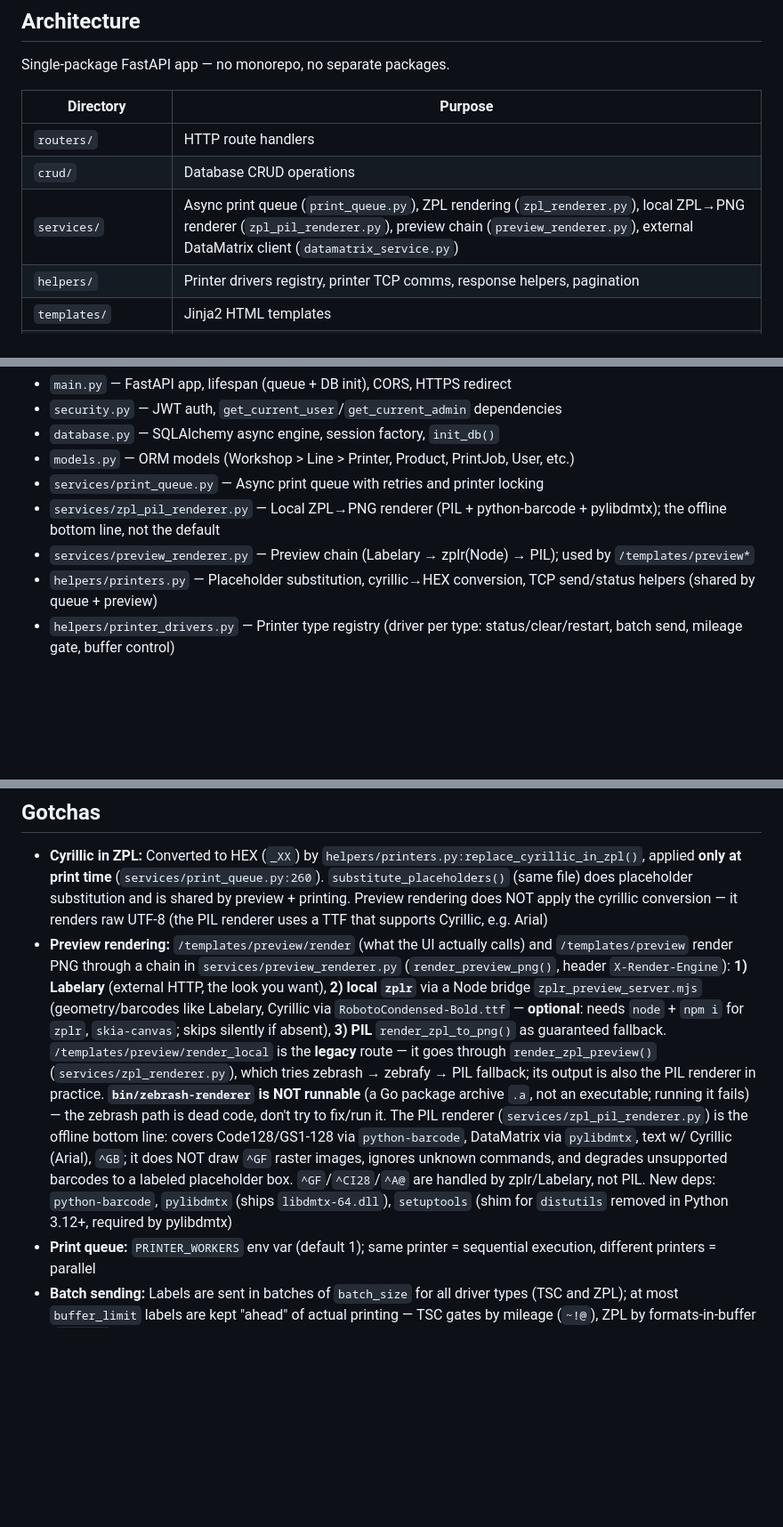
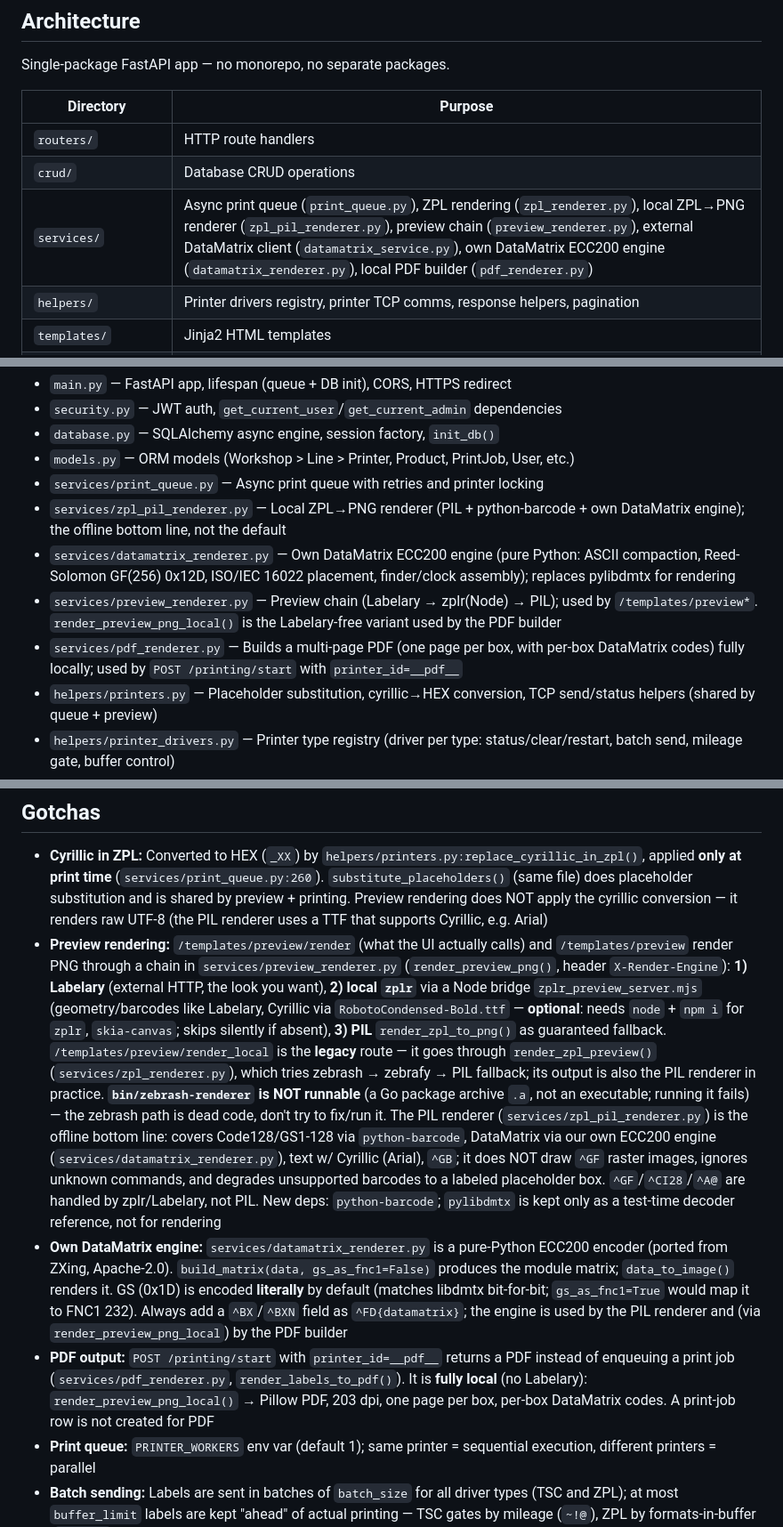
Before and after one commit to lopatin2012/PrintingMachine, a Markdown page: AGENTS.md, 3 parts joined by grey strips. Shown at 89% size. Rendered like a GitHub page; blank space fills up the shorter version.

Commit message:
добавлена обработка dm. поддержка placeholder-ов внутри шаблона.

```diff
--- a/AGENTS.md
+++ b/AGENTS.md
@@ -33,7 +33,7 @@ Single-package FastAPI app — no monorepo, no separate packages.
 |---|---|
 | `routers/` | HTTP route handlers |
 | `crud/` | Database CRUD operations |
-| `services/` | Async print queue (`print_queue.py`), ZPL rendering (`zpl_renderer.py`), local ZPL→PNG renderer (`zpl_pil_renderer.py`), preview chain (`preview_renderer.py`), external DataMatrix client (`datamatrix_service.py`) |
+| `services/` | Async print queue (`print_queue.py`), ZPL rendering (`zpl_renderer.py`), local ZPL→PNG renderer (`zpl_pil_renderer.py`), preview chain (`preview_renderer.py`), external DataMatrix client (`datamatrix_service.py`), own DataMatrix ECC200 engine (`datamatrix_renderer.py`), local PDF builder (`pdf_renderer.py`) |
 | `helpers/` | Printer drivers registry, printer TCP comms, response helpers, pagination |
 | `templates/` | Jinja2 HTML templates |
 | `static/` | CSS/JS assets |
@@ -45,8 +45,10 @@ Single-package FastAPI app — no monorepo, no separate packages.
 - `database.py` — SQLAlchemy async engine, session factory, `init_db()`
 - `models.py` — ORM models (Workshop > Line > Printer, Product, PrintJob, User, etc.)
 - `services/print_queue.py` — Async print queue with retries and printer locking
-- `services/zpl_pil_renderer.py` — Local ZPL→PNG renderer (PIL + python-barcode + pylibdmtx); the offline bottom line, not the default
-- `services/preview_renderer.py` — Preview chain (Labelary → zplr(Node) → PIL); used by `/templates/preview*`
+- `services/zpl_pil_renderer.py` — Local ZPL→PNG renderer (PIL + python-barcode + own DataMatrix engine); the offline bottom line, not the default
+- `services/datamatrix_renderer.py` — Own DataMatrix ECC200 engine (pure Python: ASCII compaction, Reed-Solomon GF(256) 0x12D, ISO/IEC 16022 placement, finder/clock assembly); replaces pylibdmtx for rendering
+- `services/preview_renderer.py` — Preview chain (Labelary → zplr(Node) → PIL); used by `/templates/preview*`. `render_preview_png_local()` is the Labelary-free variant used by the PDF builder
+- `services/pdf_renderer.py` — Builds a multi-page PDF (one page per box, with per-box DataMatrix codes) fully locally; used by `POST /printing/start` with `printer_id=__pdf__`
 - `helpers/printers.py` — Placeholder substitution, cyrillic→HEX conversion, TCP send/status helpers (shared by queue + preview)
 - `helpers/printer_drivers.py` — Printer type registry (driver per type: status/clear/restart, batch send, mileage gate, buffer control)
 
@@ -64,7 +66,9 @@ Single-package FastAPI app — no monorepo, no separate packages.
 ## Gotchas
 
 - **Cyrillic in ZPL:** Converted to HEX (`_XX`) by `helpers/printers.py:replace_cyrillic_in_zpl()`, applied **only at print time** (`services/print_queue.py:260`). `substitute_placeholders()` (same file) does placeholder substitution and is shared by preview + printing. Preview rendering does NOT apply the cyrillic conversion — it renders raw UTF-8 (the PIL renderer uses a TTF that supports Cyrillic, e.g. Arial)
-- **Preview rendering:** `/templates/preview/render` (what the UI actually calls) and `/templates/preview` render PNG through a chain in `services/preview_renderer.py` (`render_preview_png()`, header `X-Render-Engine`): **1) Labelary** (external HTTP, the look you want), **2) local `zplr`** via a Node bridge `zplr_preview_server.mjs` (geometry/barcodes like Labelary, Cyrillic via `RobotoCondensed-Bold.ttf` — **optional**: needs `node` + `npm i` for `zplr`, `skia-canvas`; skips silently if absent), **3) PIL** `render_zpl_to_png()` as guaranteed fallback. `/templates/preview/render_local` is the **legacy** route — it goes through `render_zpl_preview()` (`services/zpl_renderer.py`), which tries zebrash → zebrafy → PIL fallback; its output is also the PIL renderer in practice. **`bin/zebrash-renderer` is NOT runnable** (a Go package archive `.a`, not an executable; running it fails) — the zebrash path is dead code, don't try to fix/run it. The PIL renderer (`services/zpl_pil_renderer.py`) is the offline bottom line: covers Code128/GS1-128 via `python-barcode`, DataMatrix via `pylibdmtx`, text w/ Cyrillic (Arial), `^GB`; it does NOT draw `^GF` raster images, ignores unknown commands, and degrades unsupported barcodes to a labeled placeholder box. `^GF`/`^CI28`/`^A@` are handled by zplr/Labelary, not PIL. New deps: `python-barcode`, `pylibdmtx` (ships `libdmtx-64.dll`), `setuptools` (shim for `distutils` removed in Python 3.12+, required by pylibdmtx)
+- **Preview rendering:** `/templates/preview/render` (what the UI actually calls) and `/templates/preview` render PNG through a chain in `services/preview_renderer.py` (`render_preview_png()`, header `X-Render-Engine`): **1) Labelary** (external HTTP, the look you want), **2) local `zplr`** via a Node bridge `zplr_preview_server.mjs` (geometry/barcodes like Labelary, Cyrillic via `RobotoCondensed-Bold.ttf` — **optional**: needs `node` + `npm i` for `zplr`, `skia-canvas`; skips silently if absent), **3) PIL** `render_zpl_to_png()` as guaranteed fallback. `/templates/preview/render_local` is the **legacy** route — it goes through `render_zpl_preview()` (`services/zpl_renderer.py`), which tries zebrash → zebrafy → PIL fallback; its output is also the PIL renderer in practice. **`bin/zebrash-renderer` is NOT runnable** (a Go package archive `.a`, not an executable; running it fails) — the zebrash path is dead code, don't try to fix/run it. The PIL renderer (`services/zpl_pil_renderer.py`) is the offline bottom line: covers Code128/GS1-128 via `python-barcode`, DataMatrix via our own ECC200 engine (`services/datamatrix_renderer.py`), text w/ Cyrillic (Arial), `^GB`; it does NOT draw `^GF` raster images, ignores unknown commands, and degrades unsupported barcodes to a labeled placeholder box. `^GF`/`^CI28`/`^A@` are handled by zplr/Labelary, not PIL. New deps: `python-barcode`; `pylibdmtx` is kept only as a test-time decoder reference, not for rendering
+- **Own DataMatrix engine:** `services/datamatrix_renderer.py` is a pure-Python ECC200 encoder (ported from ZXing, Apache-2.0). `build_matrix(data, gs_as_fnc1=False)` produces the module matrix; `data_to_image()` renders it. GS (0x1D) is encoded **literally** by default (matches libdmtx bit-for-bit; `gs_as_fnc1=True` would map it to FNC1 232). Always add a `^BX`/`^BXN` field as `^FD{datamatrix}`; the engine is used by the PIL renderer and (via `render_preview_png_local`) by the PDF builder
+- **PDF output:** `POST /printing/start` with `printer_id=__pdf__` returns a PDF instead of enqueuing a print job (`services/pdf_renderer.py`, `render_labels_to_pdf()`). It is **fully local** (no Labelary): `render_preview_png_local()` → Pillow PDF, 203 dpi, one page per box, per-box DataMatrix codes. A print-job row is not created for PDF
 - **Print queue:** `PRINTER_WORKERS` env var (default 1); same printer = sequential execution, different printers = parallel
 - **Batch sending:** Labels are sent in batches of `batch_size` for all driver types (TSC and ZPL); at most `buffer_limit` labels are kept "ahead" of actual printing — TSC gates by mileage (`~!@`), ZPL by formats-in-buffer (`~HS eee`)
 - **Progress persistence:** `printed_count` is committed once per batch for batch drivers, every `PROGRESS_COMMIT_EVERY` (25) labels for continuous — resume after a failure starts from that saved counter, not from the first label
```
